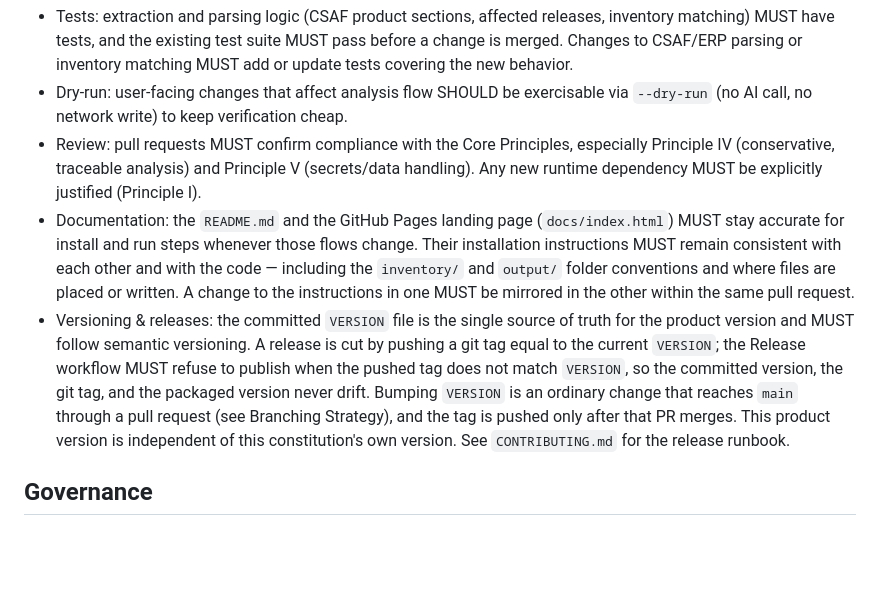
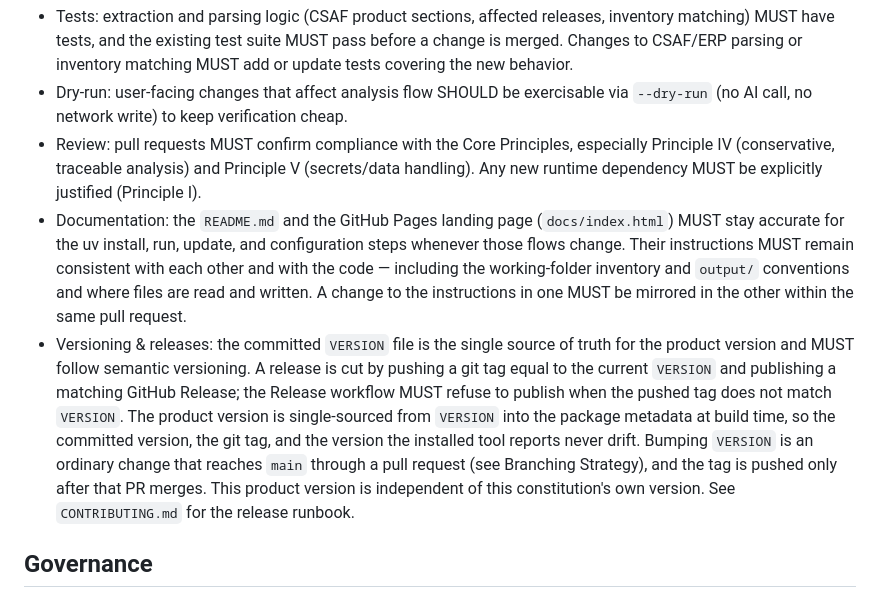
Before and after one commit to xavient/cisco-advisory-impact-analyzer, a Markdown page: .specify/memory/constitution.md, the part around one of its changes. GitHub-like rendering; blank space fills up the shorter version.

```diff
--- a/.specify/memory/constitution.md
+++ b/.specify/memory/constitution.md
@@ -135,19 +160,20 @@ constitutional compliance is enforced.
   Principle IV (conservative, traceable analysis) and Principle V (secrets/data
   handling). Any new runtime dependency MUST be explicitly justified (Principle I).
 - Documentation: the `README.md` and the GitHub Pages landing page (`docs/index.html`)
-  MUST stay accurate for install and run steps whenever those flows change. Their
-  installation instructions MUST remain consistent with each other and with the code —
-  including the `inventory/` and `output/` folder conventions and where files are placed
-  or written. A change to the instructions in one MUST be mirrored in the other within the
-  same pull request.
+  MUST stay accurate for the uv install, run, update, and configuration steps whenever
+  those flows change. Their instructions MUST remain consistent with each other and with
+  the code — including the working-folder inventory and `output/` conventions and where
+  files are read and written. A change to the instructions in one MUST be mirrored in the
+  other within the same pull request.
 - Versioning & releases: the committed `VERSION` file is the single source of truth for the
   product version and MUST follow semantic versioning. A release is cut by pushing a git tag
-  equal to the current `VERSION`; the Release workflow MUST refuse to publish when the pushed
-  tag does not match `VERSION`, so the committed version, the git tag, and the packaged
-  version never drift. Bumping `VERSION` is an ordinary change that reaches `main` through a
-  pull request (see Branching Strategy), and the tag is pushed only after that PR merges. This
-  product version is independent of this constitution's own version. See `CONTRIBUTING.md` for
-  the release runbook.
+  equal to the current `VERSION` and publishing a matching GitHub Release; the Release workflow
+  MUST refuse to publish when the pushed tag does not match `VERSION`. The product version is
+  single-sourced from `VERSION` into the package metadata at build time, so the committed
+  version, the git tag, and the version the installed tool reports never drift. Bumping
+  `VERSION` is an ordinary change that reaches `main` through a pull request (see Branching
+  Strategy), and the tag is pushed only after that PR merges. This product version is
+  independent of this constitution's own version. See `CONTRIBUTING.md` for the release runbook.
 
 ## Governance
 
```
Also changed, not shown: other parts of .specify/memory/constitution.md (+50 -25 lines).
